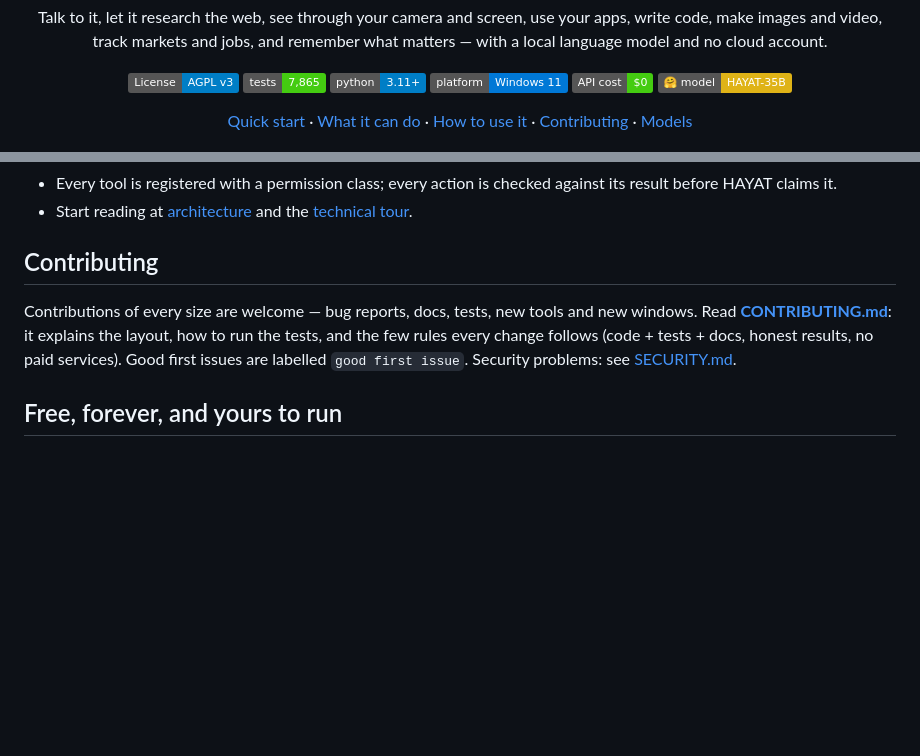
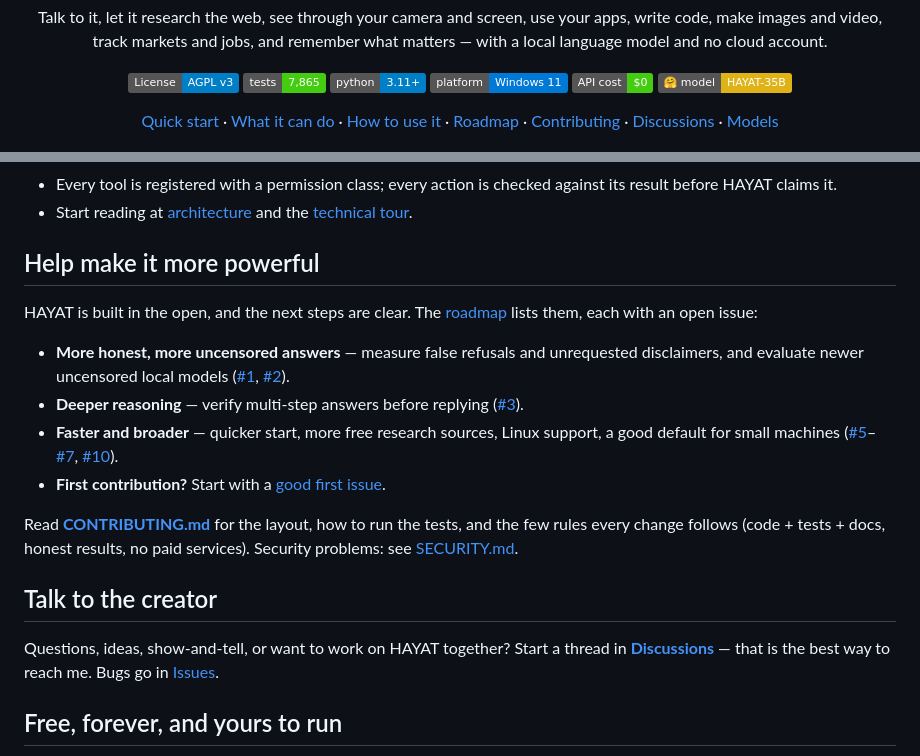
Before and after one commit to mohsinkhanshaik/HAYAT, a Markdown page: README.md, 2 parts joined by grey strips. Rendered like a GitHub page; badges without logos; blank space fills up the shorter version.

Commit message:
docs: roadmap, ways to help, and how to reach the creator

```diff
--- a/README.md
+++ b/README.md
@@ -15,7 +15,8 @@ video, track markets and jobs, and remember what matters — with a local langua
 [![Model on Hugging Face](https://img.shields.io/badge/%F0%9F%A4%97%20model-HAYAT--35B-yellow)](https://huggingface.co/Mohsinkhanshaik/HAYAT-35B-A3B-Uncensored-GGUF)
 
 [Quick start](#quick-start) · [What it can do](#what-it-can-do) · [How to use it](docs/how-to-use-hayat.md) ·
-[Contributing](CONTRIBUTING.md) · [Models](#models)
+[Roadmap](ROADMAP.md) · [Contributing](CONTRIBUTING.md) ·
+[Discussions](https://github.com/mohsinkhanshaik/HAYAT/discussions) · [Models](#models)
 
 <img src="docs/images/home.png" alt="HAYAT's home screen: a chat box, quick actions and a live neural workspace" width="860">
 
@@ -111,12 +112,29 @@ HAYAT works with any Ollama model; see [models](docs/models.md).
 - Every tool is registered with a permission class; every action is checked against its result before HAYAT claims it.
 - Start reading at [architecture](docs/architecture.md) and the [technical tour](docs/technical-tour.md).
 
-## Contributing
+## Help make it more powerful
 
-Contributions of every size are welcome — bug reports, docs, tests, new tools and new windows. Read
-**[CONTRIBUTING.md](CONTRIBUTING.md)**: it explains the layout, how to run the tests, and the few rules every change
-follows (code + tests + docs, honest results, no paid services). Good first issues are labelled
-`good first issue`. Security problems: see [SECURITY.md](SECURITY.md).
+HAYAT is built in the open, and the next steps are clear. The [roadmap](ROADMAP.md) lists them, each with an open issue:
+
+- **More honest, more uncensored answers** — measure false refusals and unrequested disclaimers, and evaluate
+  newer uncensored local models ([#1](https://github.com/mohsinkhanshaik/HAYAT/issues/1),
+  [#2](https://github.com/mohsinkhanshaik/HAYAT/issues/2)).
+- **Deeper reasoning** — verify multi-step answers before replying
+  ([#3](https://github.com/mohsinkhanshaik/HAYAT/issues/3)).
+- **Faster and broader** — quicker start, more free research sources, Linux support, a good default for small
+  machines ([#5](https://github.com/mohsinkhanshaik/HAYAT/issues/5)–[#7](https://github.com/mohsinkhanshaik/HAYAT/issues/7),
+  [#10](https://github.com/mohsinkhanshaik/HAYAT/issues/10)).
+- **First contribution?** Start with a
+  [good first issue](https://github.com/mohsinkhanshaik/HAYAT/labels/good%20first%20issue).
+
+Read **[CONTRIBUTING.md](CONTRIBUTING.md)** for the layout, how to run the tests, and the few rules every change
+follows (code + tests + docs, honest results, no paid services). Security problems: see [SECURITY.md](SECURITY.md).
+
+## Talk to the creator
+
+Questions, ideas, show-and-tell, or want to work on HAYAT together? Start a thread in
+**[Discussions](https://github.com/mohsinkhanshaik/HAYAT/discussions)** — that is the best way to reach me.
+Bugs go in [Issues](https://github.com/mohsinkhanshaik/HAYAT/issues).
 
 ## Free, forever, and yours to run
 
```
Also changed, not shown: ROADMAP.md (added, +44 -0 lines).
